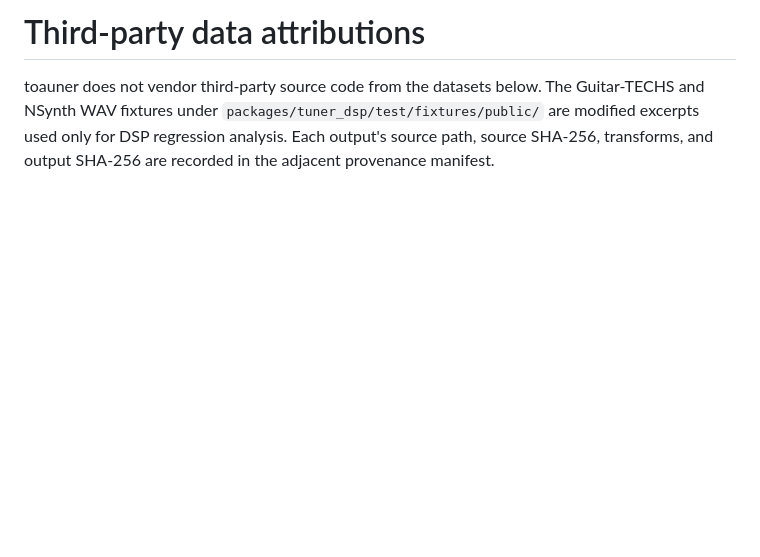
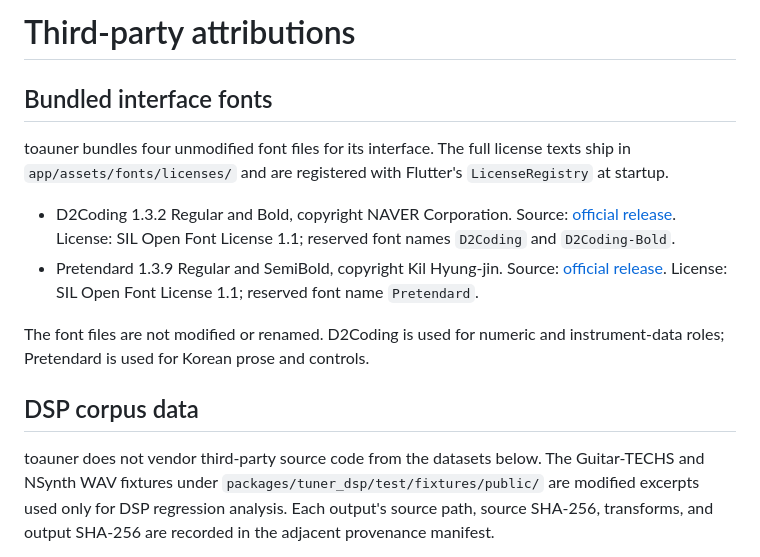
Before and after one commit to halfsamoan/shark_tuner, a Markdown page: docs/ATTRIBUTIONS.md, the part around the change. Rendered like a GitHub page; blank space fills up the shorter version.

Commit message:
docs: attribute bundled interface fonts

```diff
--- a/docs/ATTRIBUTIONS.md
+++ b/docs/ATTRIBUTIONS.md
@@ -1,4 +1,23 @@
-# Third-party data attributions
+# Third-party attributions
+
+## Bundled interface fonts
+
+toauner bundles four unmodified font files for its interface. The full license
+texts ship in `app/assets/fonts/licenses/` and are registered with Flutter's
+`LicenseRegistry` at startup.
+
+- D2Coding 1.3.2 Regular and Bold, copyright NAVER Corporation. Source:
+  [official release](https://github.com/naver/d2codingfont/releases/tag/VER1.3.2).
+  License: SIL Open Font License 1.1; reserved font names `D2Coding` and
+  `D2Coding-Bold`.
+- Pretendard 1.3.9 Regular and SemiBold, copyright Kil Hyung-jin. Source:
+  [official release](https://github.com/orioncactus/pretendard/releases/tag/v1.3.9).
+  License: SIL Open Font License 1.1; reserved font name `Pretendard`.
+
+The font files are not modified or renamed. D2Coding is used for numeric and
+instrument-data roles; Pretendard is used for Korean prose and controls.
+
+## DSP corpus data
 
 toauner does not vendor third-party source code from the datasets below. The
 Guitar-TECHS and NSynth WAV fixtures under
```
